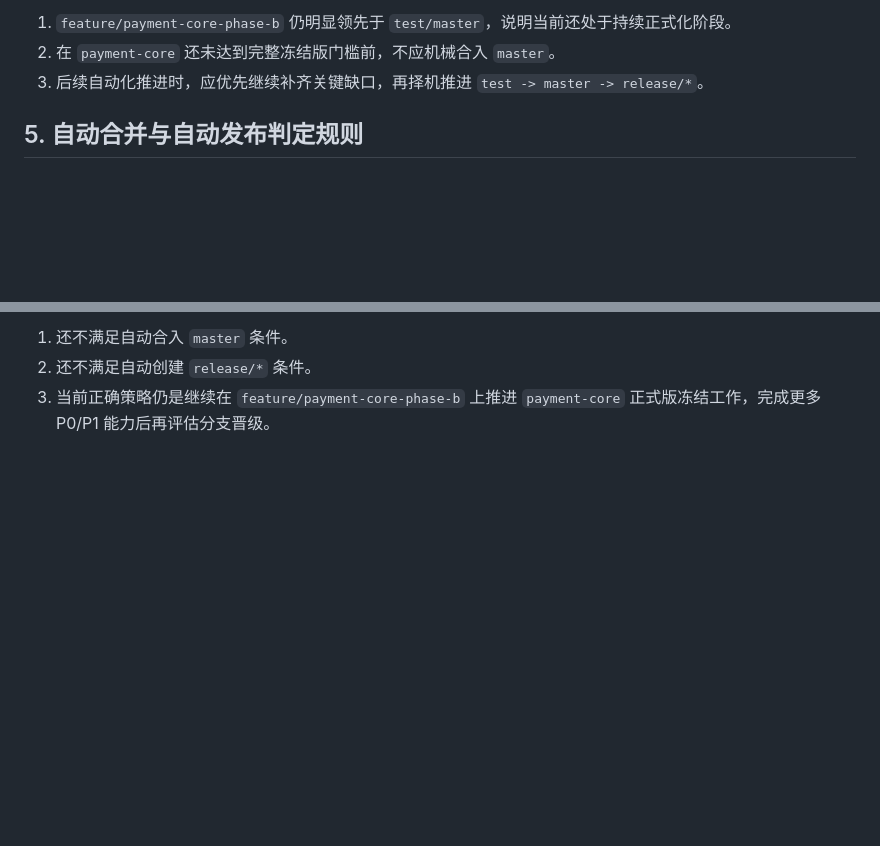
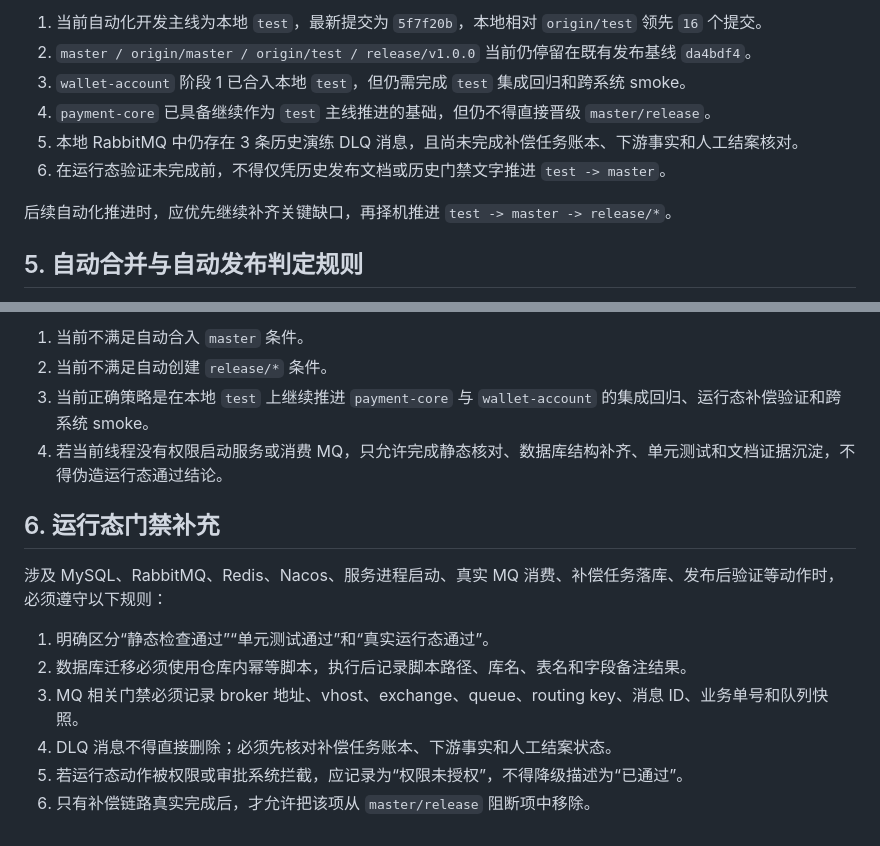
Before and after one commit to 2074623967/Housekeeping, a Markdown page: docs/发布门槛与版本治理规范.md, 2 parts joined by grey strips. GitHub-like rendering; blank space fills up the shorter version.

Commit message:
docs(payment-core): record dlq intake runtime evidence

```diff
--- a/docs/发布门槛与版本治理规范.md
+++ b/docs/发布门槛与版本治理规范.md
@@ -69,7 +69,12 @@
 
-1. `feature/payment-core-phase-b` 仍明显领先于 `test/master`，说明当前还处于持续正式化阶段。
-2. 在 `payment-core` 还未达到完整冻结版门槛前，不应机械合入 `master`。
-3. 后续自动化推进时，应优先继续补齐关键缺口，再择机推进 `test -> master -> release/*`。
+1. 当前自动化开发主线为本地 `test`，最新提交为 `5f7f20b`，本地相对 `origin/test` 领先 `16` 个提交。
+2. `master / origin/master / origin/test / release/v1.0.0` 当前仍停留在既有发布基线 `da4bdf4`。
+3. `wallet-account` 阶段 1 已合入本地 `test`，但仍需完成 `test` 集成回归和跨系统 smoke。
+4. `payment-core` 已具备继续作为 `test` 主线推进的基础，但仍不得直接晋级 `master/release`。
+5. 本地 RabbitMQ 中仍存在 3 条历史演练 DLQ 消息，且尚未完成补偿任务账本、下游事实和人工结案核对。
+6. 在运行态验证未完成前，不得仅凭历史发布文档或历史门禁文字推进 `test -> master`。
+
+后续自动化推进时，应优先继续补齐关键缺口，再择机推进 `test -> master -> release/*`。
 
 ## 5. 自动合并与自动发布判定规则
 
@@ -103,4 +108,16 @@
 
-1. 还不满足自动合入 `master` 条件。
-2. 还不满足自动创建 `release/*` 条件。
-3. 当前正确策略仍是继续在 `feature/payment-core-phase-b` 上推进 `payment-core` 正式版冻结工作，完成更多 P0/P1 能力后再评估分支晋级。
+1. 当前不满足自动合入 `master` 条件。
+2. 当前不满足自动创建 `release/*` 条件。
+3. 当前正确策略是在本地 `test` 上继续推进 `payment-core` 与 `wallet-account` 的集成回归、运行态补偿验证和跨系统 smoke。
+4. 若当前线程没有权限启动服务或消费 MQ，只允许完成静态核对、数据库结构补齐、单元测试和文档证据沉淀，不得伪造运行态通过结论。
+
+## 6. 运行态门禁补充
+
+涉及 MySQL、RabbitMQ、Redis、Nacos、服务进程启动、真实 MQ 消费、补偿任务落库、发布后验证等动作时，必须遵守以下规则：
+
+1. 明确区分“静态检查通过”“单元测试通过”和“真实运行态通过”。
+2. 数据库迁移必须使用仓库内幂等脚本，执行后记录脚本路径、库名、表名和字段备注结果。
+3. MQ 相关门禁必须记录 broker 地址、vhost、exchange、queue、routing key、消息 ID、业务单号和队列快照。
+4. DLQ 消息不得直接删除；必须先核对补偿任务账本、下游事实和人工结案状态。
+5. 若运行态动作被权限或审批系统拦截，应记录为“权限未授权”，不得降级描述为“已通过”。
+6. 只有补偿链路真实完成后，才允许把该项从 `master/release` 阻断项中移除。
```
Also changed, not shown: other parts of docs/发布门槛与版本治理规范.md (+2 -2 lines), 2 other files.
